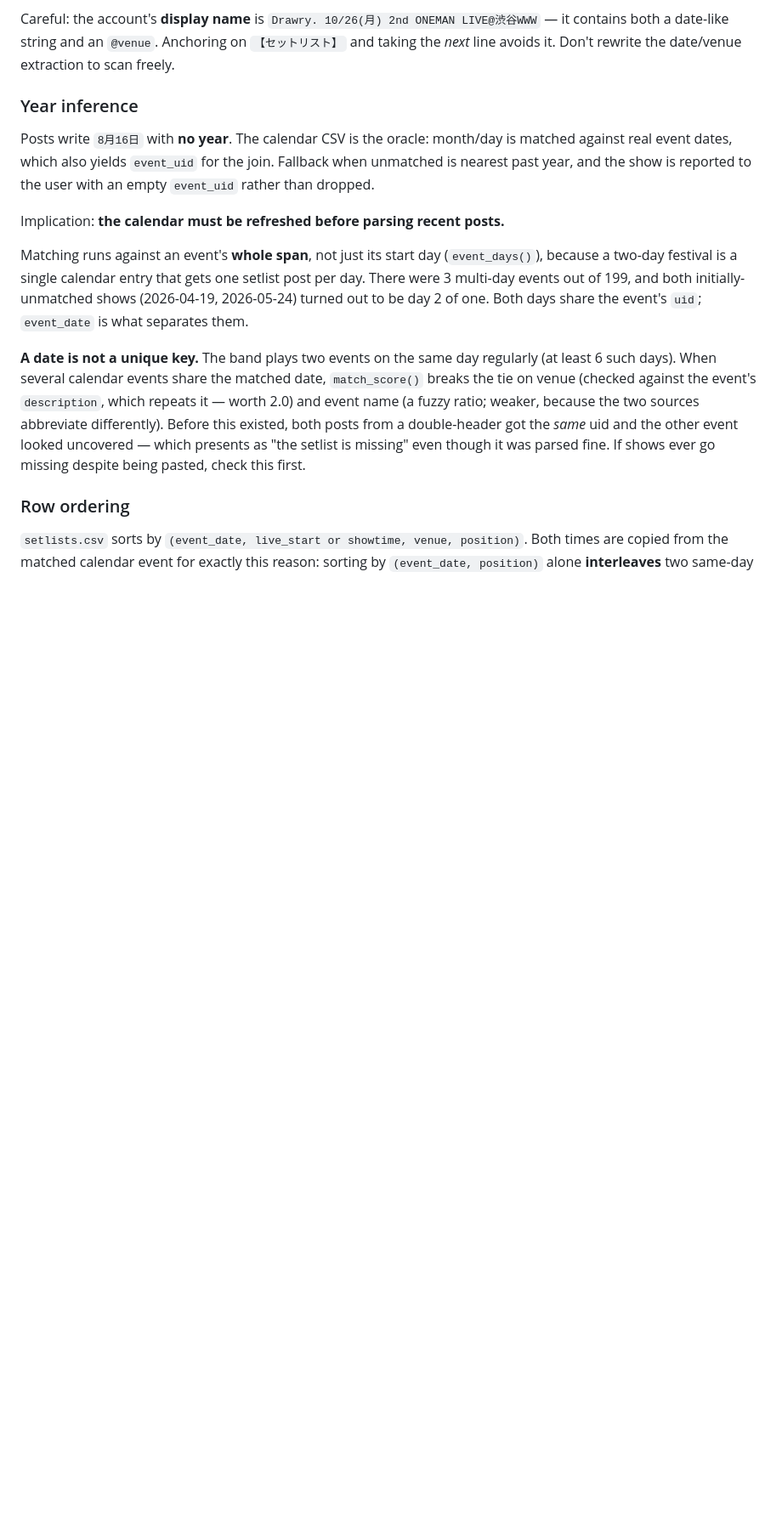
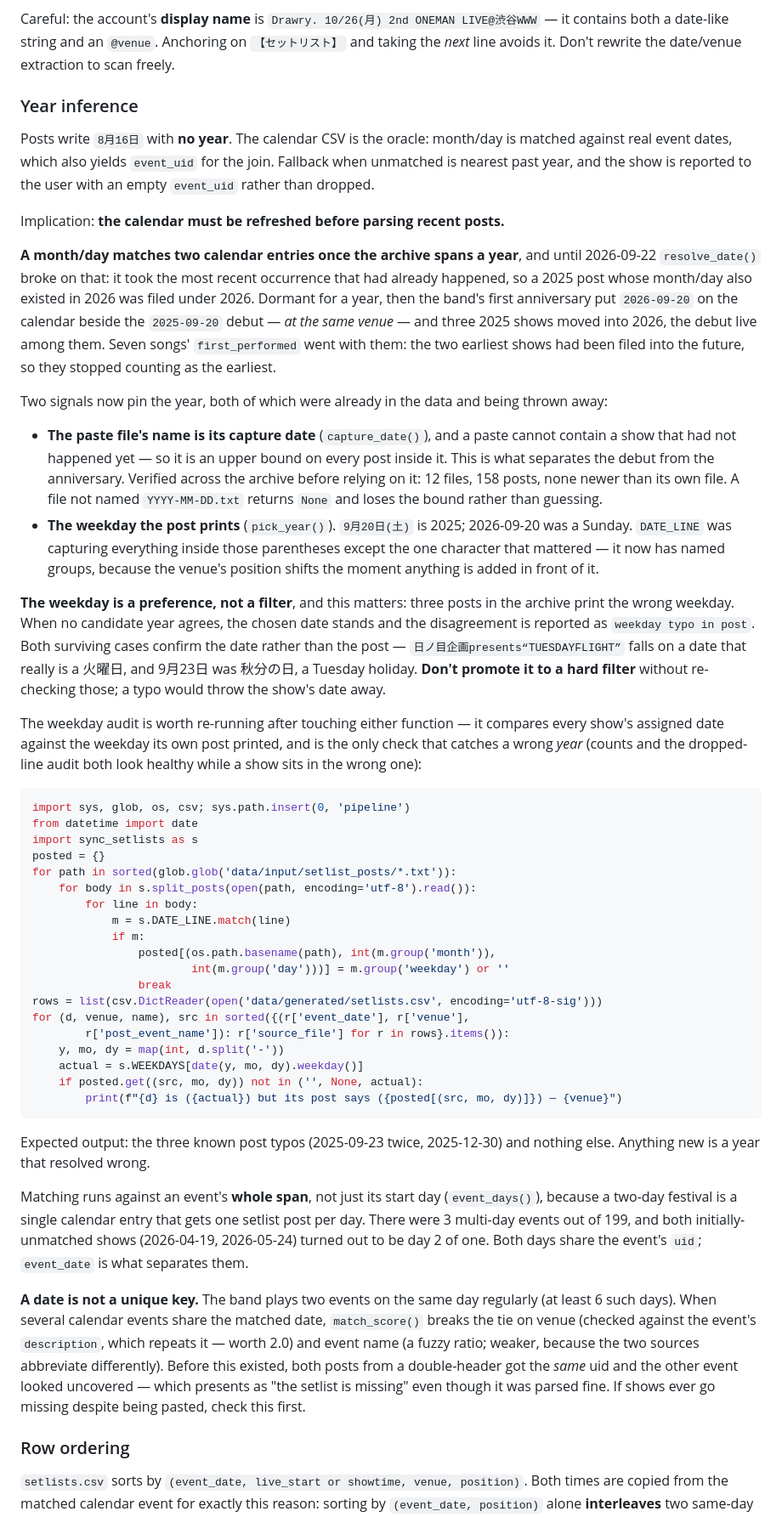
Before and after one commit to ganbaramen/drawrydb, a Markdown page: CLAUDE.md, the part around one of its changes. Shown at 85% size. GitHub-like rendering; blank space fills up the shorter version.

Commit message:
Document the year-inference fix and its weekday audit
Co-Authored-By: Claude Opus 5 <noreply@anthropic.com>
Claude-Session: https://claude.ai/code/session_01QmnqspyAYsfXEzTxU3xuRe

````diff
--- a/CLAUDE.md
+++ b/CLAUDE.md
@@ -212,6 +212,69 @@ for the join. Fallback when unmatched is nearest past year, and the show is
 reported to the user with an empty `event_uid` rather than dropped.
 
 Implication: **the calendar must be refreshed before parsing recent posts.**
+
+**A month/day matches two calendar entries once the archive spans a year**,
+and until 2026-09-22 `resolve_date()` broke on that: it took the most recent
+occurrence that had already happened, so a 2025 post whose month/day also
+existed in 2026 was filed under 2026. Dormant for a year, then the band's
+first anniversary put `2026-09-20` on the calendar beside the `2025-09-20`
+debut — *at the same venue* — and three 2025 shows moved into 2026, the debut
+live among them. Seven songs' `first_performed` went with them: the two
+earliest shows had been filed into the future, so they stopped counting as
+the earliest.
+
+Two signals now pin the year, both of which were already in the data and
+being thrown away:
+
+- **The paste file's name is its capture date** (`capture_date()`), and a
+  paste cannot contain a show that had not happened yet — so it is an upper
+  bound on every post inside it. This is what separates the debut from the
+  anniversary. Verified across the archive before relying on it: 12 files,
+  158 posts, none newer than its own file. A file not named `YYYY-MM-DD.txt`
+  returns `None` and loses the bound rather than guessing.
+- **The weekday the post prints** (`pick_year()`). `9月20日(土)` is 2025;
+  2026-09-20 was a Sunday. `DATE_LINE` was capturing everything inside those
+  parentheses except the one character that mattered — it now has named
+  groups, because the venue's position shifts the moment anything is added
+  in front of it.
+
+**The weekday is a preference, not a filter**, and this matters: three posts
+in the archive print the wrong weekday. When no candidate year agrees, the
+chosen date stands and the disagreement is reported as `weekday typo in
+post`. Both surviving cases confirm the date rather than the post —
+`日ノ目企画presents“TUESDAYFLIGHT”` falls on a date that really is a 火曜日,
+and 9月23日 was 秋分の日, a Tuesday holiday. **Don't promote it to a hard
+filter** without re-checking those; a typo would throw the show's date away.
+
+The weekday audit is worth re-running after touching either function — it
+compares every show's assigned date against the weekday its own post printed,
+and is the only check that catches a wrong *year* (counts and the dropped-line
+audit both look healthy while a show sits in the wrong one):
+
+```python
+import sys, glob, os, csv; sys.path.insert(0, 'pipeline')
+from datetime import date
+import sync_setlists as s
+posted = {}
+for path in sorted(glob.glob('data/input/setlist_posts/*.txt')):
+    for body in s.split_posts(open(path, encoding='utf-8').read()):
+        for line in body:
+            m = s.DATE_LINE.match(line)
+            if m:
+                posted[(os.path.basename(path), int(m.group('month')),
+                        int(m.group('day')))] = m.group('weekday') or ''
+                break
+rows = list(csv.DictReader(open('data/generated/setlists.csv', encoding='utf-8-sig')))
+for (d, venue, name), src in sorted({(r['event_date'], r['venue'],
+        r['post_event_name']): r['source_file'] for r in rows}.items()):
+    y, mo, dy = map(int, d.split('-'))
+    actual = s.WEEKDAYS[date(y, mo, dy).weekday()]
+    if posted.get((src, mo, dy)) not in ('', None, actual):
+        print(f"{d} is ({actual}) but its post says ({posted[(src, mo, dy)]}) — {venue}")
+```
+
+Expected output: the three known post typos (2025-09-23 twice, 2025-12-30)
+and nothing else. Anything new is a year that resolved wrong.
 
 Matching runs against an event's **whole span**, not just its start day
 (`event_days()`), because a two-day festival is a single calendar entry that
````
Also changed, not shown: other parts of CLAUDE.md (+1 -1 lines), .claude/napkin.md (+31 -0 lines).
